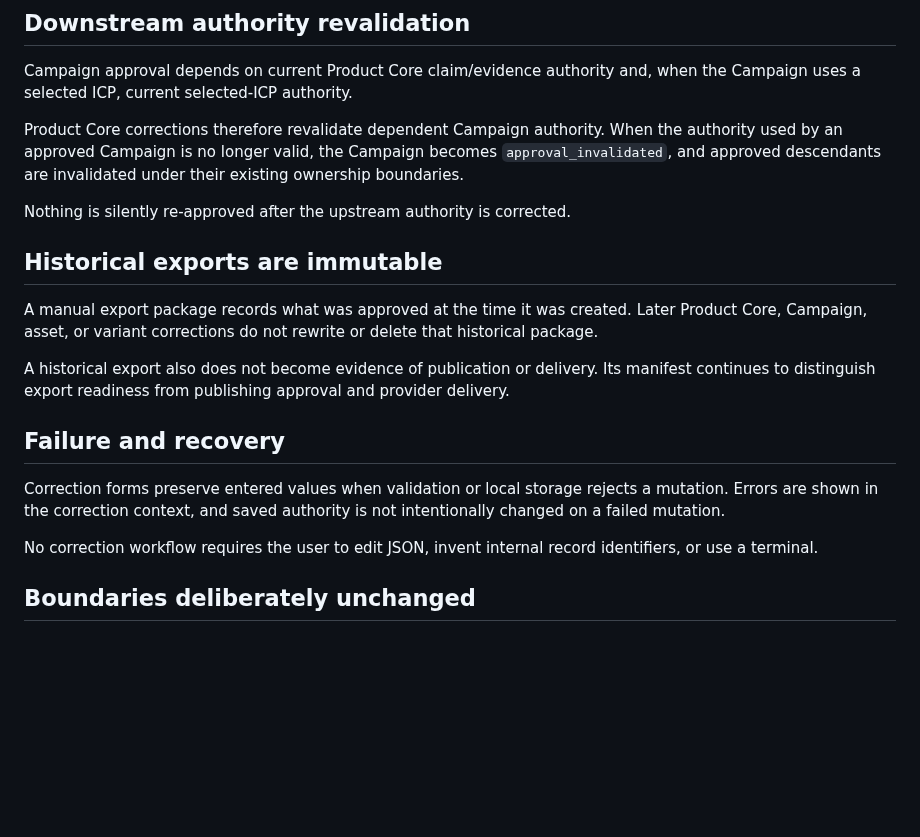
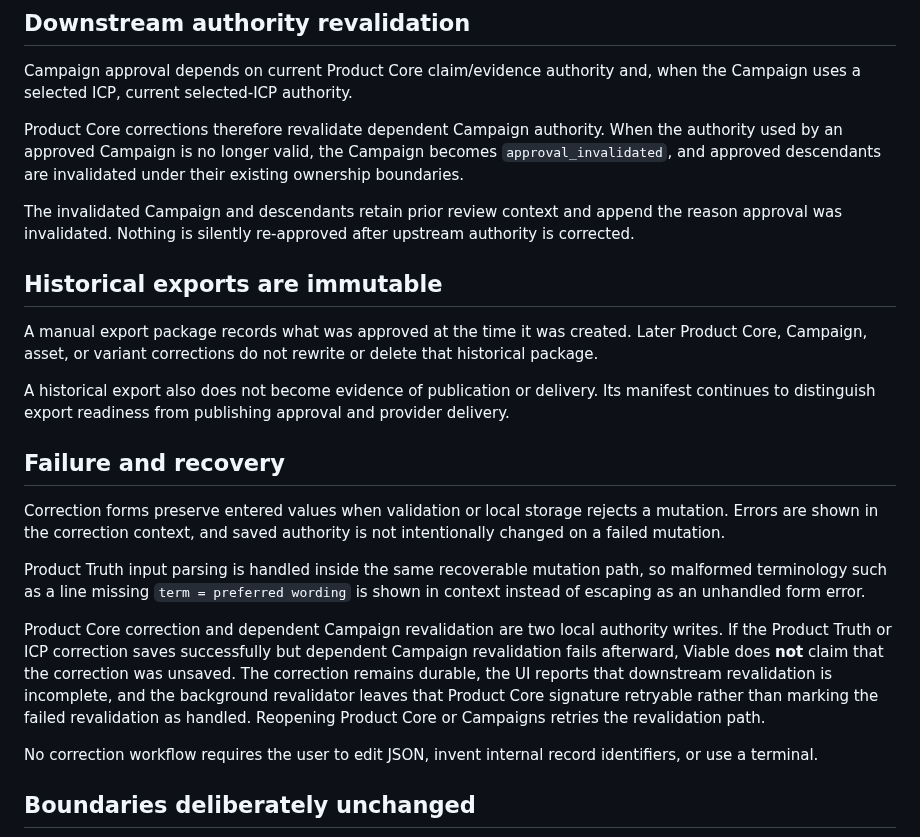
Before and after one commit to MythologIQ-Labs-LLC/Viable, a Markdown page: docs/user/revision-correction-rereview.md, the part around the change. Drawn GitHub-style; blank space fills up the shorter version.

Commit message:
docs: clarify saved revision revalidation recovery

```diff
--- a/docs/user/revision-correction-rereview.md
+++ b/docs/user/revision-correction-rereview.md
@@ -110,7 +110,7 @@ Campaign approval depends on current Product Core claim/evidence authority and,
 
 Product Core corrections therefore revalidate dependent Campaign authority. When the authority used by an approved Campaign is no longer valid, the Campaign becomes `approval_invalidated`, and approved descendants are invalidated under their existing ownership boundaries.
 
-Nothing is silently re-approved after the upstream authority is corrected.
+The invalidated Campaign and descendants retain prior review context and append the reason approval was invalidated. Nothing is silently re-approved after upstream authority is corrected.
 
 ## Historical exports are immutable
 
@@ -122,6 +122,10 @@ A historical export also does not become evidence of publication or delivery. It
 
 Correction forms preserve entered values when validation or local storage rejects a mutation. Errors are shown in the correction context, and saved authority is not intentionally changed on a failed mutation.
 
+Product Truth input parsing is handled inside the same recoverable mutation path, so malformed terminology such as a line missing `term = preferred wording` is shown in context instead of escaping as an unhandled form error.
+
+Product Core correction and dependent Campaign revalidation are two local authority writes. If the Product Truth or ICP correction saves successfully but dependent Campaign revalidation fails afterward, Viable does **not** claim that the correction was unsaved. The correction remains durable, the UI reports that downstream revalidation is incomplete, and the background revalidator leaves that Product Core signature retryable rather than marking the failed revalidation as handled. Reopening Product Core or Campaigns retries the revalidation path.
+
 No correction workflow requires the user to edit JSON, invent internal record identifiers, or use a terminal.
 
 ## Boundaries deliberately unchanged
```
